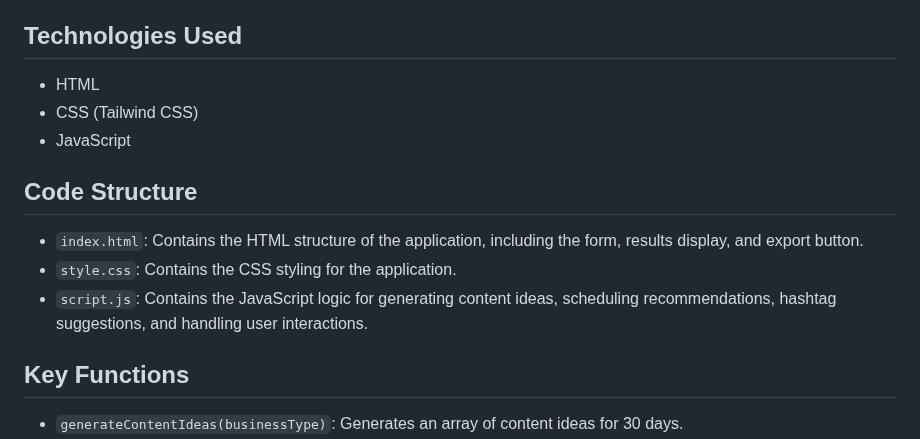
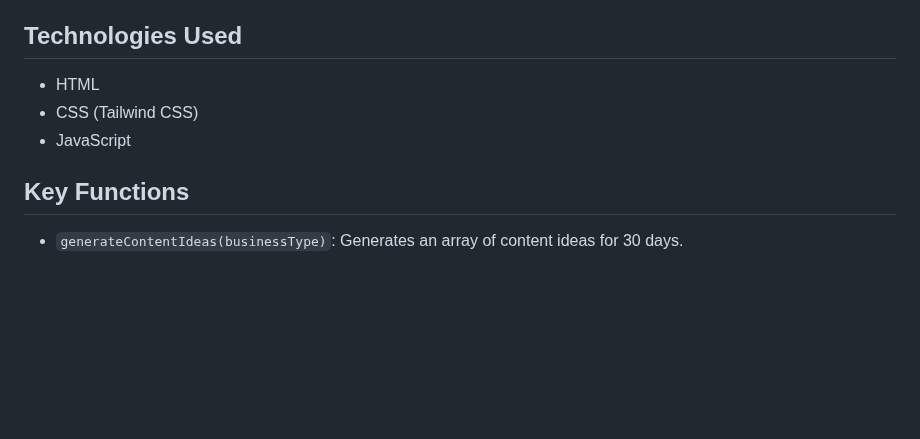
Before and after one commit to Ali-Mahmoud-Abdalluh/Content-Calendar, a Markdown page: README.md, the part around the change. Drawn GitHub-style; blank space fills up the shorter version.

```diff
--- a/README.md
+++ b/README.md
@@ -35,12 +35,6 @@ The 30-Day Content Planner is a web application designed to help businesses and
 * CSS (Tailwind CSS)
 * JavaScript
 
-## Code Structure
-
-* `index.html`: Contains the HTML structure of the application, including the form, results display, and export button.
-* `style.css`: Contains the CSS styling for the application.
-* `script.js`: Contains the JavaScript logic for generating content ideas, scheduling recommendations, hashtag suggestions, and handling user interactions.
-
 ## Key Functions
 
 * `generateContentIdeas(businessType)`: Generates an array of content ideas for 30 days.
```
